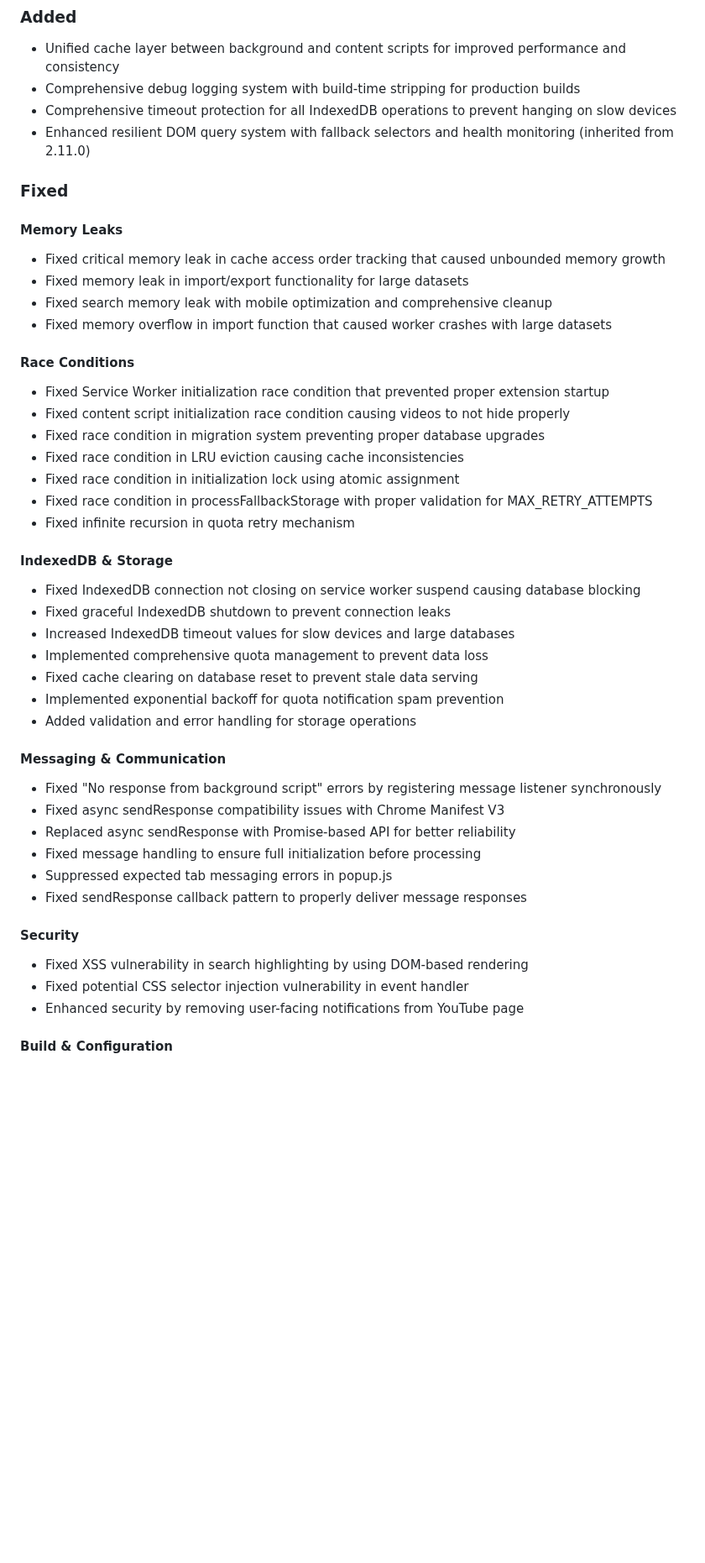
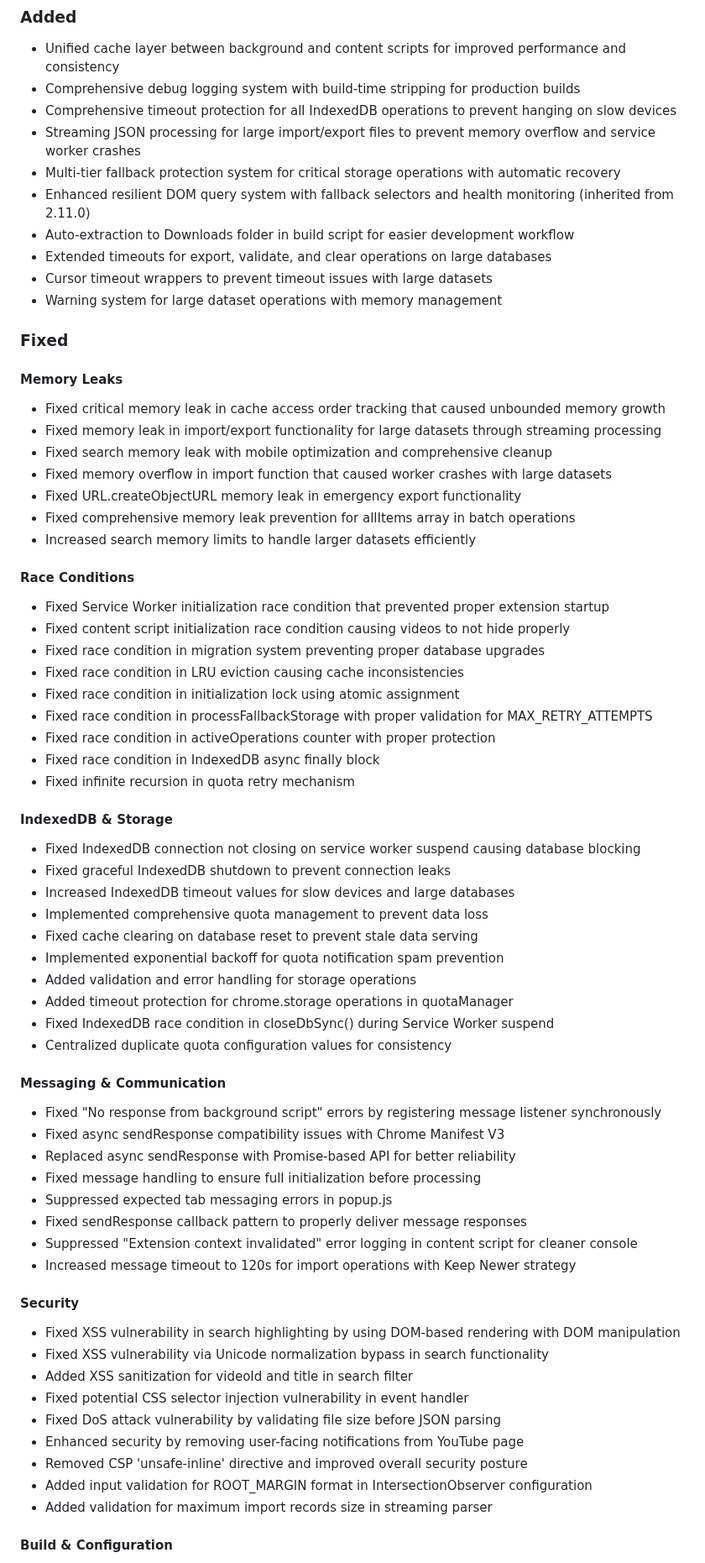
Before and after one commit to m-minasyan/youtube-hide-watched-video-extension, a Markdown page: docs/changelog.md, the part around one of its changes. Shown at 84% size. Drawn GitHub-style; blank space fills up the shorter version.

```diff
--- a/docs/changelog.md
+++ b/docs/changelog.md
@@ -12,15 +12,24 @@ and this project adheres to [Semantic Versioning](https://semver.org/spec/v2.0.0
 - Unified cache layer between background and content scripts for improved performance and consistency
 - Comprehensive debug logging system with build-time stripping for production builds
 - Comprehensive timeout protection for all IndexedDB operations to prevent hanging on slow devices
+- Streaming JSON processing for large import/export files to prevent memory overflow and service worker crashes
+- Multi-tier fallback protection system for critical storage operations with automatic recovery
 - Enhanced resilient DOM query system with fallback selectors and health monitoring (inherited from 2.11.0)
+- Auto-extraction to Downloads folder in build script for easier development workflow
+- Extended timeouts for export, validate, and clear operations on large databases
+- Cursor timeout wrappers to prevent timeout issues with large datasets
+- Warning system for large dataset operations with memory management
 
 ### Fixed
 
 #### Memory Leaks
 - Fixed critical memory leak in cache access order tracking that caused unbounded memory growth
-- Fixed memory leak in import/export functionality for large datasets
+- Fixed memory leak in import/export functionality for large datasets through streaming processing
 - Fixed search memory leak with mobile optimization and comprehensive cleanup
 - Fixed memory overflow in import function that caused worker crashes with large datasets
+- Fixed URL.createObjectURL memory leak in emergency export functionality
+- Fixed comprehensive memory leak prevention for allItems array in batch operations
+- Increased search memory limits to handle larger datasets efficiently
 
 #### Race Conditions
 - Fixed Service Worker initialization race condition that prevented proper extension startup
@@ -29,6 +38,8 @@ and this project adheres to [Semantic Versioning](https://semver.org/spec/v2.0.0
 - Fixed race condition in LRU eviction causing cache inconsistencies
 - Fixed race condition in initialization lock using atomic assignment
 - Fixed race condition in processFallbackStorage with proper validation for MAX_RETRY_ATTEMPTS
+- Fixed race condition in activeOperations counter with proper protection
+- Fixed race condition in IndexedDB async finally block
 - Fixed infinite recursion in quota retry mechanism
 
 #### IndexedDB & Storage
@@ -39,6 +50,9 @@ and this project adheres to [Semantic Versioning](https://semver.org/spec/v2.0.0
 - Fixed cache clearing on database reset to prevent stale data serving
 - Implemented exponential backoff for quota notification spam prevention
 - Added validation and error handling for storage operations
+- Added timeout protection for chrome.storage operations in quotaManager
+- Fixed IndexedDB race condition in closeDbSync() during Service Worker suspend
+- Centralized duplicate quota configuration values for consistency
 
 #### Messaging & Communication
 - Fixed "No response from background script" errors by registering message listener synchronously
@@ -47,11 +61,19 @@ and this project adheres to [Semantic Versioning](https://semver.org/spec/v2.0.0
 - Fixed message handling to ensure full initialization before processing
 - Suppressed expected tab messaging errors in popup.js
 - Fixed sendResponse callback pattern to properly deliver message responses
+- Suppressed "Extension context invalidated" error logging in content script for cleaner console
+- Increased message timeout to 120s for import operations with Keep Newer strategy
 
 #### Security
-- Fixed XSS vulnerability in search highlighting by using DOM-based rendering
+- Fixed XSS vulnerability in search highlighting by using DOM-based rendering with DOM manipulation
+- Fixed XSS vulnerability via Unicode normalization bypass in search functionality
+- Added XSS sanitization for videoId and title in search filter
 - Fixed potential CSS selector injection vulnerability in event handler
+- Fixed DoS attack vulnerability by validating file size before JSON parsing
 - Enhanced security by removing user-facing notifications from YouTube page
+- Removed CSP 'unsafe-inline' directive and improved overall security posture
+- Added input validation for ROOT_MARGIN format in IntersectionObserver configuration
+- Added validation for maximum import records size in streaming parser
 
 #### Build & Configuration
 - Fixed manifest loading error with proper build instructions
```
Also changed, not shown: other parts of docs/changelog.md (+52 -2 lines).
